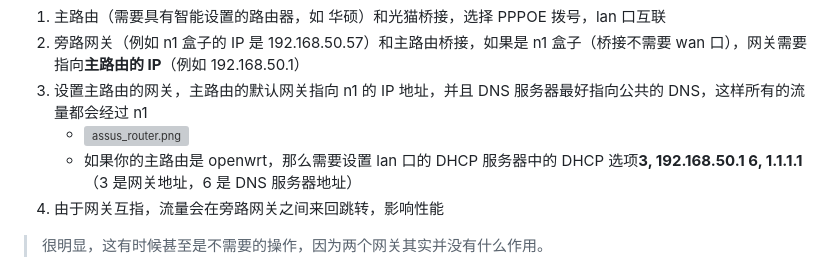
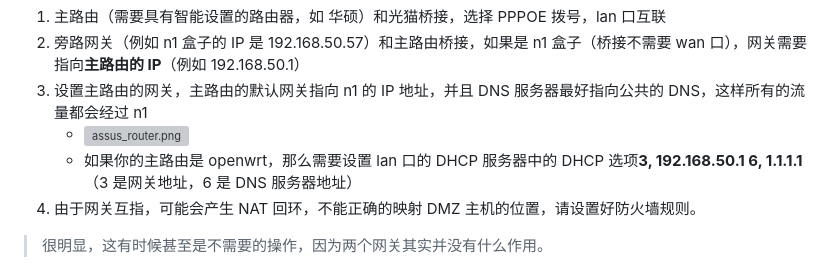
Before and after one commit to fwqaaq/coding_and_nas, a Markdown page: nas_and_network/IPv6.md, the part around the change. Rendered like a GitHub page; grey boxes are pictures that could not be loaded.

```diff
--- a/nas_and_network/IPv6.md
+++ b/nas_and_network/IPv6.md
@@ -162,7 +162,7 @@ overwrite_original_rules=true
 3. 设置主路由的网关，主路由的默认网关指向 n1 的 IP 地址，并且 DNS 服务器最好指向公共的 DNS，这样所有的流量都会经过 n1
    * ![assus_router.png](./网关设置/assus_router.png)
    * 如果你的主路由是 openwrt，那么需要设置 lan 口的 DHCP 服务器中的 DHCP 选项**3, 192.168.50.1 6, 1.1.1.1**（3 是网关地址，6 是 DNS 服务器地址）
-4. 由于网关互指，流量会在旁路网关之间来回跳转，影响性能
+4. 由于网关互指，可能会产生 NAT 回环，不能正确的映射 DMZ 主机的位置，请设置好防火墙规则。
 
 > 很明显，这有时候甚至是不需要的操作，因为两个网关其实并没有什么作用。
 
```
